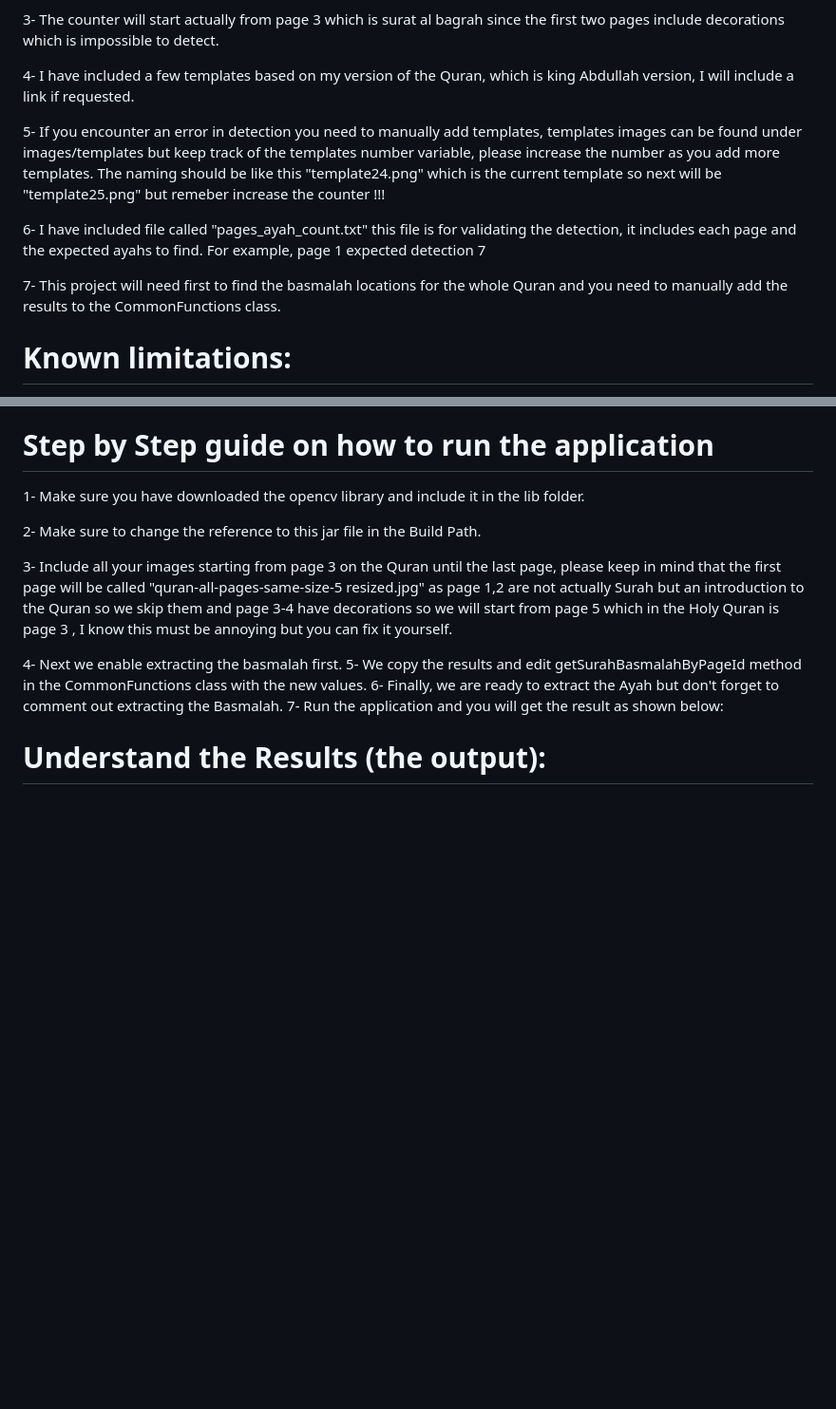
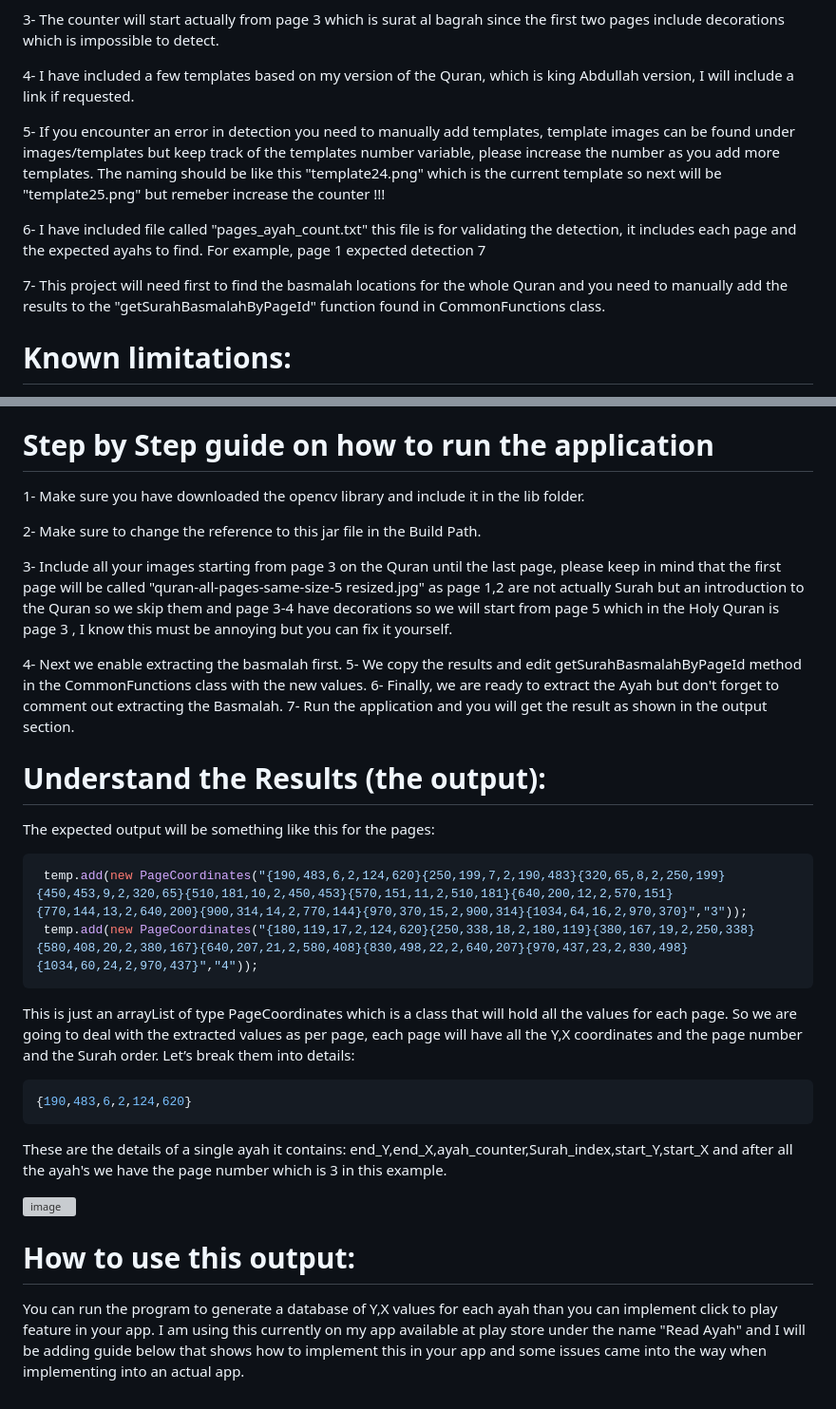
Before and after one commit to Fahad-alkamli/extract-ayah-using-opencv, a Markdown page: README.md, 2 parts joined by grey strips. Shown: that part at 95% size. Rendered like a GitHub page; blank space fills up the shorter version; grey boxes are pictures that could not be loaded.

````diff
--- a/README.md
+++ b/README.md
@@ -16,12 +16,12 @@ This project will take advantage of openCV template matching to extract Basmalah
 
 4- I have included a few templates based on my version of the Quran, which is king Abdullah version, I will include a link if requested.
 
-5- If you encounter an error in detection you need to manually add templates, templates images can be found under images/templates but keep track of the templates number variable, please increase the number as you add more templates. The naming should be like this "template24.png" which is the current template so next will be "template25.png" but remeber increase the counter !!!
+5- If you encounter an error in detection you need to manually add templates, template images can be found under images/templates but keep track of the templates number variable, please increase the number as you add more templates. The naming should be like this "template24.png" which is the current template so next will be "template25.png" but remeber increase the counter !!!
 
 6- I have included file called "pages_ayah_count.txt" this file is for validating the detection, it includes each page and the expected ayahs to find.
 For example, page 1 expected detection 7
 
-7- This project will need first to find the basmalah locations for the whole Quran and you need to manually add the results to the CommonFunctions class.
+7- This project will need first to find the basmalah locations for the whole Quran and you need to manually add the results to the "getSurahBasmalahByPageId" function found in CommonFunctions class.
 
 
 # Known limitations:
@@ -69,7 +69,25 @@ After we have run the detection data through the duplications methods, we compar
 4- Next we enable extracting the basmalah first.
 5- We copy the results and edit getSurahBasmalahByPageId method in the CommonFunctions class with the new values.
 6- Finally, we are ready to extract the Ayah but don't forget to comment out extracting the Basmalah.
-7- Run the application and you will get the result as shown below:
+7- Run the application and you will get the result as shown in the output section.
 
 
 # Understand the Results (the output):
+The expected output will be something like this for the pages:
+```java
+ temp.add(new PageCoordinates("{190,483,6,2,124,620}{250,199,7,2,190,483}{320,65,8,2,250,199}{450,453,9,2,320,65}{510,181,10,2,450,453}{570,151,11,2,510,181}{640,200,12,2,570,151}{770,144,13,2,640,200}{900,314,14,2,770,144}{970,370,15,2,900,314}{1034,64,16,2,970,370}","3"));
+ temp.add(new PageCoordinates("{180,119,17,2,124,620}{250,338,18,2,180,119}{380,167,19,2,250,338}{580,408,20,2,380,167}{640,207,21,2,580,408}{830,498,22,2,640,207}{970,437,23,2,830,498}{1034,60,24,2,970,437}","4"));
+ ```
+This is just an arrayList of type PageCoordinates which is a class that will hold all the values for each page.
+So we are going to deal with the extracted values as per page, each page will have all the Y,X coordinates and the page number and the Surah order.
+Let’s break them into details:
+```java
+{190,483,6,2,124,620}
+```
+These are the details of a single ayah it contains: end_Y,end_X,ayah_counter,Surah_index,start_Y,start_X and after all the ayah's we have the page number which is 3 in this example.
+
+![image](https://github.com/user-attachments/assets/c667b0e3-6bfc-45c5-8e88-5afecec6eca5)
+
+# How to use this output:
+You can run the program to generate a database of Y,X values for each ayah than you can implement click to play feature in your app.
+I am using this currently on my app available at play store under the name "Read Ayah" and I will be adding guide below that shows how to implement this in your app and some issues came into the way when implementing into an actual app.
````
